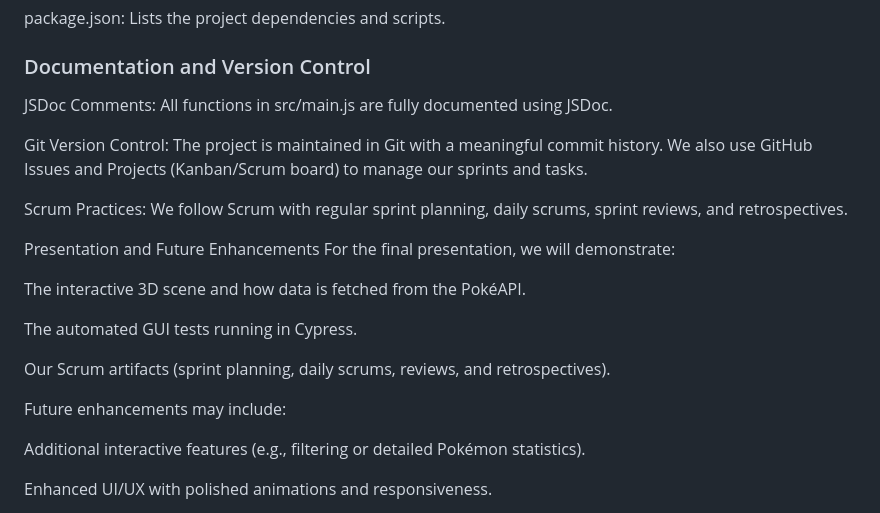
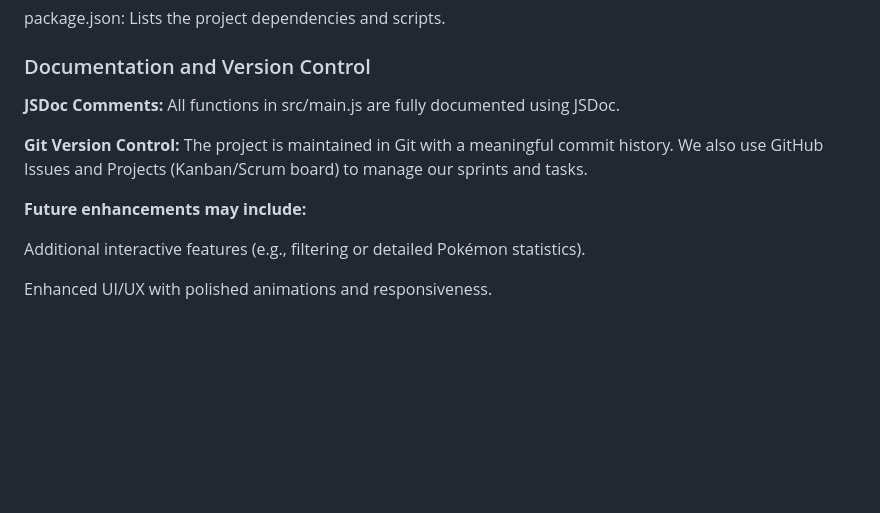
Before and after one commit to elias6969/Pokemon, a Markdown page: README.md, the part around the change. Drawn GitHub-style; blank space fills up the shorter version.

Commit message:
Another Update README.md

```diff
--- a/README.md
+++ b/README.md
@@ -82,25 +82,13 @@ package.json:
 Lists the project dependencies and scripts.
 
 ### Documentation and Version Control
-JSDoc Comments:
+**JSDoc Comments:**
 All functions in src/main.js are fully documented using JSDoc.
 
-Git Version Control:
+**Git Version Control:**
 The project is maintained in Git with a meaningful commit history. We also use GitHub Issues and Projects (Kanban/Scrum board) to manage our sprints and tasks.
 
-Scrum Practices:
-We follow Scrum with regular sprint planning, daily scrums, sprint reviews, and retrospectives.
-
-Presentation and Future Enhancements
-For the final presentation, we will demonstrate:
-
-The interactive 3D scene and how data is fetched from the PokéAPI.
-
-The automated GUI tests running in Cypress.
-
-Our Scrum artifacts (sprint planning, daily scrums, reviews, and retrospectives).
-
-Future enhancements may include:
+**Future enhancements may include:**
 
 Additional interactive features (e.g., filtering or detailed Pokémon statistics).
 
```
